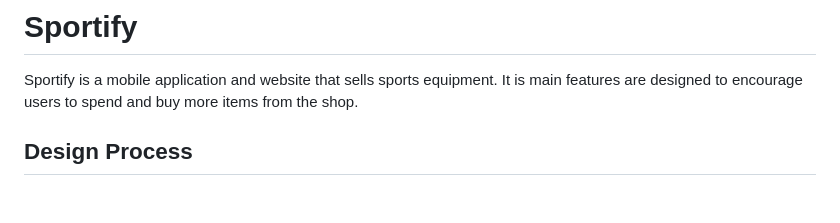
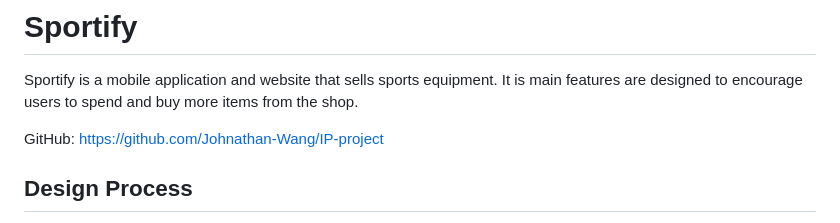
Before and after one commit to Johnathan-Wang/IP-project, a Markdown page: README.md, the part around the change. Drawn GitHub-style; blank space fills up the shorter version.

Commit message:
Updated README.md with github link

```diff
--- a/README.md
+++ b/README.md
@@ -2,7 +2,7 @@
 
 Sportify is a mobile application and website that sells sports equipment. It is main features are designed to encourage users to spend and buy more items from the shop.
 
-
+GitHub: https://github.com/Johnathan-Wang/IP-project
 
 ## Design Process
 
```
